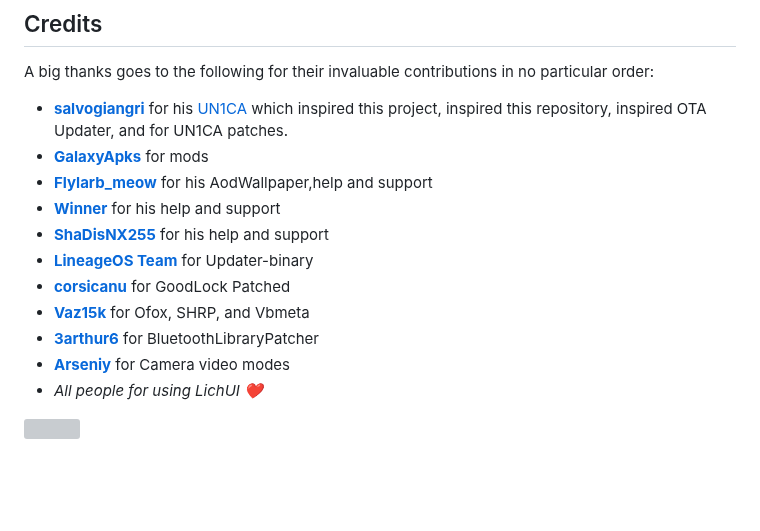
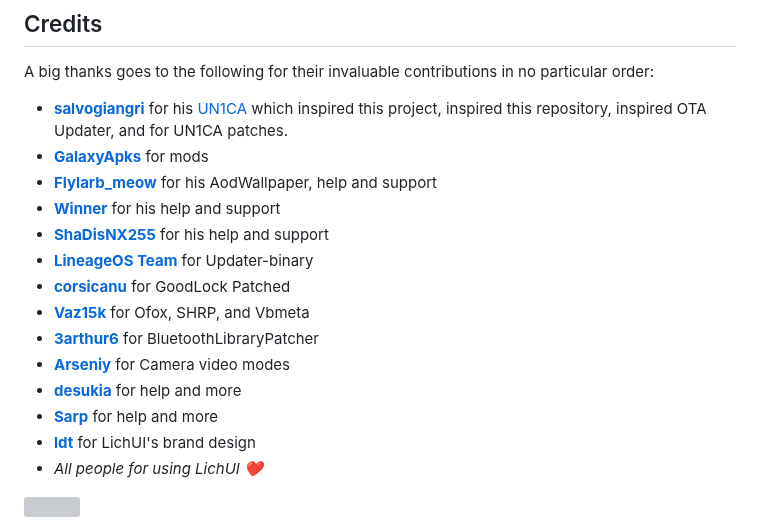
Before and after one commit to ldtdev0/LichUI, a Markdown page: README.md, the part around the change. Rendered like a GitHub page; blank space fills up the shorter version; grey boxes are pictures that could not be loaded.

```diff
--- a/README.md
+++ b/README.md
@@ -61,7 +61,7 @@ The following conditions apply:
 A big thanks goes to the following for their invaluable contributions in no particular order:
 - **[salvogiangri](https://github.com/salvogiangri)** for his [UN1CA](https://github.com/salvogiangri/UN1CA/tree/main) which inspired this project, inspired this repository, inspired OTA Updater, and for UN1CA patches.
 - **[GalaxyApks](https://t.me/galaxyapks)** for mods
-- **[Flylarb_meow](https://t.me/Flylarb_meow)** for his AodWallpaper,help and support
+- **[Flylarb_meow](https://t.me/Flylarb_meow)** for his AodWallpaper, help and support
 - **[Winner](https://t.me/@Winnerxd1001)** for his help and support
 - **[ShaDisNX255](https://github.com/ShaDisNX255)** for his help and support
 - **[LineageOS Team](https://www.lineageos.org/)** for Updater-binary
@@ -69,6 +69,9 @@ A big thanks goes to the following for their invaluable contributions in no part
 - **[Vaz15k](https://github.com/Vaz15k)** for Ofox, SHRP, and Vbmeta
 - **[3arthur6](https://github.com/3arthur6)** for BluetoothLibraryPatcher
 - **[Arseniy](https://t.me/Arsenybespomestnov)** for Camera video modes
+- **[desukia](https://t.me/Desukia)** for help and more
+- **[Sarp](https://t.me/Kozilyy)** for help and more
+- **[ldt](https://github.com/ldtdev0/)** for LichUI's brand design
 - *All people for using LichUI ❤️*
 
 <img loading="lazy" src="readme-res/Footer.png" width="500"/>
```
